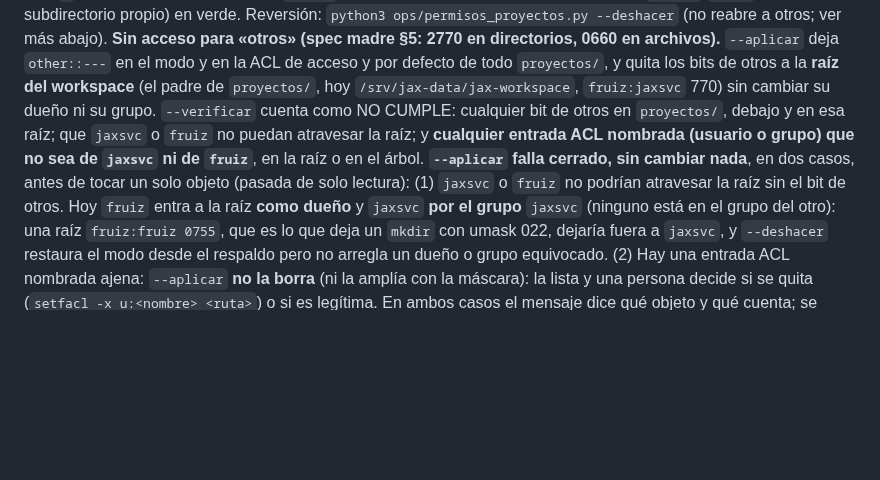
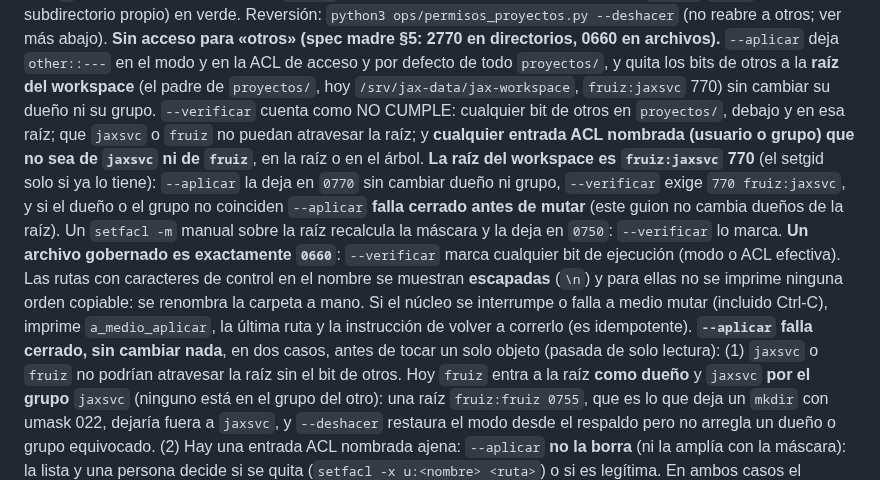
Before and after one commit to fjruizhn/Jax, a Markdown page: docs/runbooks/proyectos-e2a-produccion.md, the part around the change. GitHub-like rendering; blank space fills up the shorter version.

Commit message:
Runbook E2a: raiz 770 fruiz:jaxsvc, archivos 0660 exactos, rutas escapadas e interrupciones
Co-Authored-By: Claude Opus 5.5 (1M context) <noreply@anthropic.com>

````diff
--- a/docs/runbooks/proyectos-e2a-produccion.md
+++ b/docs/runbooks/proyectos-e2a-produccion.md
@@ -45,6 +45,7 @@ python3 ops/permisos_proyectos.py --verificar      # tiene que dar 0
 ```
 Hacerlo desde un checkout cuyo HEAD tenga el guion commiteado (el núcleo se compara contra `git show HEAD:ops/permisos_proyectos.py`). **Requisito de `workspace-proyectos.md`:** el `fchmod(0o660)` de `tool_authority.py` tiene que estar ya en `/srv/jax-prod` (paso 3 de esta secuencia lo despliega; si no está, `--aplicar` NO se corre: ver «Aplicación en producción: BLOQUEADA» en ese runbook). Verificación: `--verificar` sale `0`; luego la **prueba real como `jaxsvc`** de ese runbook (paso 6: escritura cruzada `jaxsvc`/`fruiz` en un subdirectorio propio) en verde. Reversión: `python3 ops/permisos_proyectos.py --deshacer` (no reabre a otros; ver más abajo).
 **Sin acceso para «otros» (spec madre §5: 2770 en directorios, 0660 en archivos).** `--aplicar` deja `other::---` en el modo y en la ACL de acceso y por defecto de todo `proyectos/`, y quita los bits de otros a la **raíz del workspace** (el padre de `proyectos/`, hoy `/srv/jax-data/jax-workspace`, `fruiz:jaxsvc` 770) sin cambiar su dueño ni su grupo. `--verificar` cuenta como NO CUMPLE: cualquier bit de otros en `proyectos/`, debajo y en esa raíz; que `jaxsvc` o `fruiz` no puedan atravesar la raíz; y **cualquier entrada ACL nombrada (usuario o grupo) que no sea de `jaxsvc` ni de `fruiz`**, en la raíz o en el árbol.
+**La raíz del workspace es `fruiz:jaxsvc` 770** (el setgid solo si ya lo tiene): `--aplicar` la deja en `0770` sin cambiar dueño ni grupo, `--verificar` exige `770 fruiz:jaxsvc`, y si el dueño o el grupo no coinciden `--aplicar` **falla cerrado antes de mutar** (este guion no cambia dueños de la raíz). Un `setfacl -m` manual sobre la raíz recalcula la máscara y la deja en `0750`: `--verificar` lo marca. **Un archivo gobernado es exactamente `0660`**: `--verificar` marca cualquier bit de ejecución (modo o ACL efectiva). Las rutas con caracteres de control en el nombre se muestran **escapadas** (`\n`) y para ellas no se imprime ninguna orden copiable: se renombra la carpeta a mano. Si el núcleo se interrumpe o falla a medio mutar (incluido Ctrl-C), imprime `a_medio_aplicar`, la última ruta y la instrucción de volver a correrlo (es idempotente).
 **`--aplicar` falla cerrado, sin cambiar nada**, en dos casos, antes de tocar un solo objeto (pasada de solo lectura): (1) `jaxsvc` o `fruiz` no podrían atravesar la raíz sin el bit de otros. Hoy `fruiz` entra a la raíz **como dueño** y `jaxsvc` **por el grupo** `jaxsvc` (ninguno está en el grupo del otro): una raíz `fruiz:fruiz 0755`, que es lo que deja un `mkdir` con umask 022, dejaría fuera a `jaxsvc`, y `--deshacer` restaura el modo desde el respaldo pero no arregla un dueño o grupo equivocado. (2) Hay una entrada ACL nombrada ajena: `--aplicar` **no la borra** (ni la amplía con la máscara): la lista y una persona decide si se quita (`setfacl -x u:<nombre> <ruta>`) o si es legítima. En ambos casos el mensaje dice qué objeto y qué cuenta; se corrige y se repite.
 **Límite conocido (archivos 0600):** un archivo que su dueño crea con modo `0600` es una decisión de ese proceso, y la máscara heredada de la ACL por defecto lo respeta: el otro lado (`jaxsvc` o `fruiz`) no lo puede abrir, tanto después de `--aplicar` como después de `--deshacer`. No es un fallo del guion. Para corregir un caso se vuelve a correr `--aplicar` (deja `0660` con las dos cuentas en la ACL) o se hace `chmod 0660` sobre ese archivo. Las herramientas que escriben en `proyectos/` deben crear con `0660` (el escritor de LAS MANOS ya hace `fchmod 0660`).
 **Efecto a saber antes de aplicar:** los archivos pasan a `0660` y pierden cualquier bit de ejecución que tuvieran (medido por la auditoría: 290 de 292 archivos lo tenían, todos por la máscara `rwx` que dejaba el guion viejo y ninguno de dueño).
````
